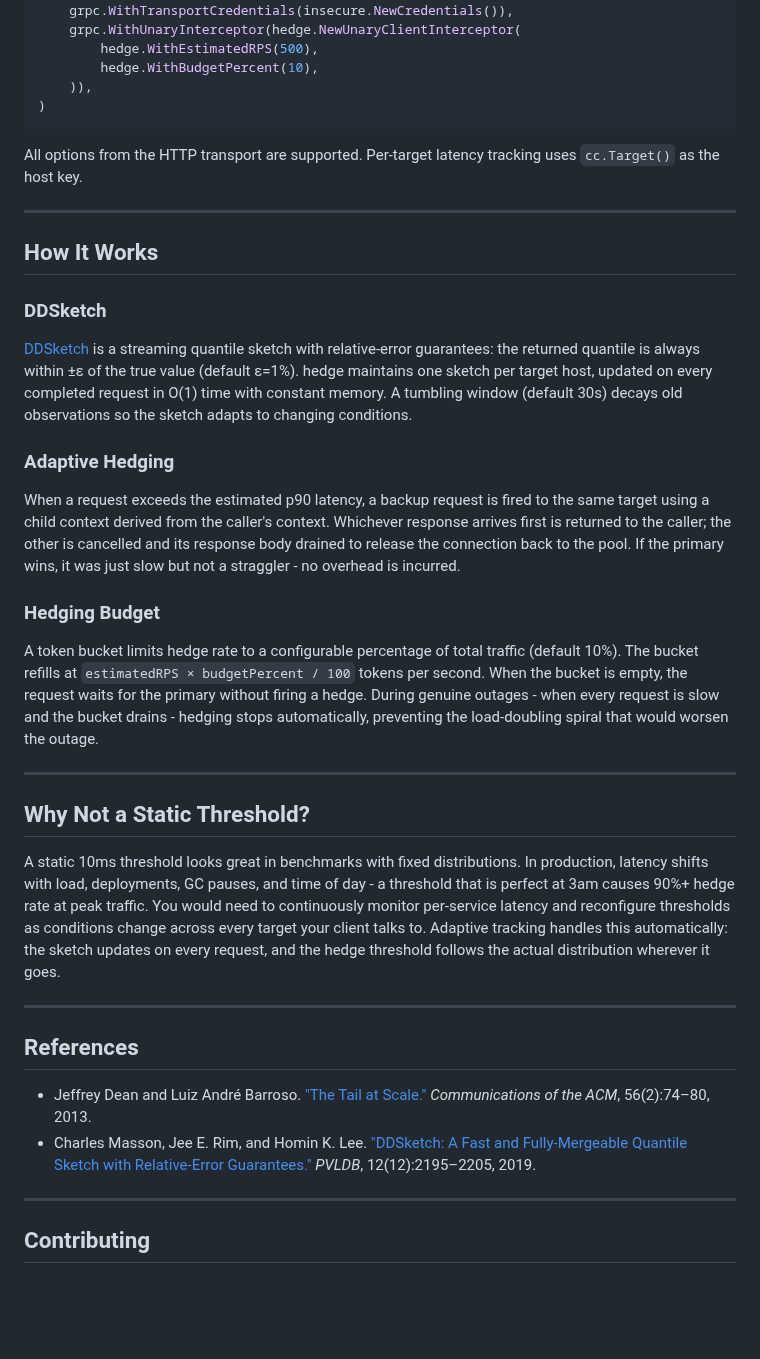
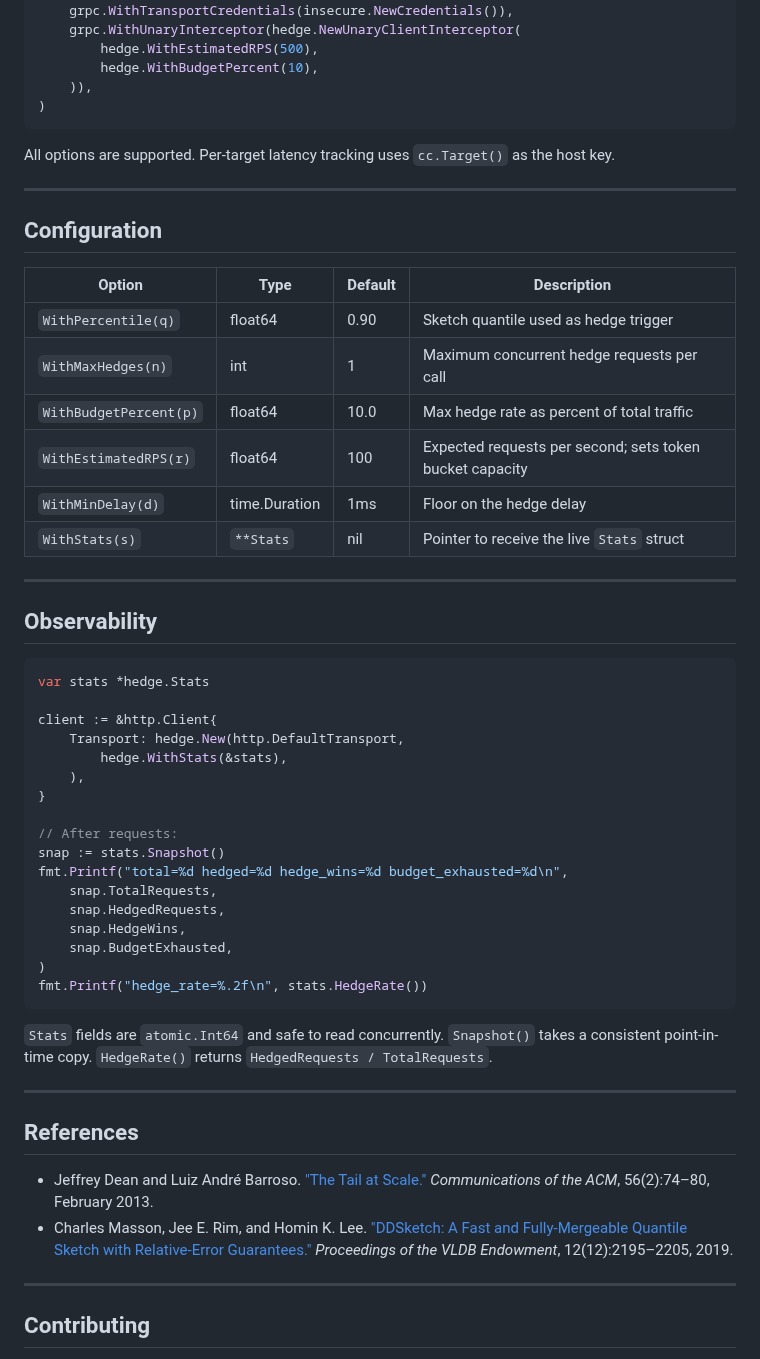
Before and after one commit to bhope/hedge, a Markdown page: README.md, the part around one of its changes. Rendered like a GitHub page; blank space fills up the shorter version.

````diff
--- a/README.md
+++ b/README.md
@@ -129,36 +115,53 @@ conn, err := grpc.NewClient(target,
 )
 ```
 
-All options from the HTTP transport are supported. Per-target latency tracking uses `cc.Target()` as the host key.
+All options are supported. Per-target latency tracking uses `cc.Target()` as the host key.
 
 ---
 
-## How It Works
+## Configuration
 
-### DDSketch
-
-[DDSketch](https://arxiv.org/abs/2004.08604) is a streaming quantile sketch with relative-error guarantees: the returned quantile is always within ±ε of the true value (default ε=1%). hedge maintains one sketch per target host, updated on every completed request in O(1) time with constant memory. A tumbling window (default 30s) decays old observations so the sketch adapts to changing conditions.
-
-### Adaptive Hedging
-
-When a request exceeds the estimated p90 latency, a backup request is fired to the same target using a child context derived from the caller's context. Whichever response arrives first is returned to the caller; the other is cancelled and its response body drained to release the connection back to the pool. If the primary wins, it was just slow but not a straggler - no overhead is incurred.
-
-### Hedging Budget
-
-A token bucket limits hedge rate to a configurable percentage of total traffic (default 10%). The bucket refills at `estimatedRPS × budgetPercent / 100` tokens per second. When the bucket is empty, the request waits for the primary without firing a hedge. During genuine outages - when every request is slow and the bucket drains - hedging stops automatically, preventing the load-doubling spiral that would worsen the outage.
+| Option | Type | Default | Description |
+|--------|------|---------|-------------|
+| `WithPercentile(q)` | float64 | 0.90 | Sketch quantile used as hedge trigger |
+| `WithMaxHedges(n)` | int | 1 | Maximum concurrent hedge requests per call |
+| `WithBudgetPercent(p)` | float64 | 10.0 | Max hedge rate as percent of total traffic |
+| `WithEstimatedRPS(r)` | float64 | 100 | Expected requests per second; sets token bucket capacity |
+| `WithMinDelay(d)` | time.Duration | 1ms | Floor on the hedge delay |
+| `WithStats(s)` | `**Stats` | nil | Pointer to receive the live `Stats` struct |
 
 ---
 
-## Why Not a Static Threshold?
+## Observability
 
-A static 10ms threshold looks great in benchmarks with fixed distributions. In production, latency shifts with load, deployments, GC pauses, and time of day - a threshold that is perfect at 3am causes 90%+ hedge rate at peak traffic. You would need to continuously monitor per-service latency and reconfigure thresholds as conditions change across every target your client talks to. Adaptive tracking handles this automatically: the sketch updates on every request, and the hedge threshold follows the actual distribution wherever it goes.
+```go
+var stats *hedge.Stats
+
+client := &http.Client{
+    Transport: hedge.New(http.DefaultTransport,
+        hedge.WithStats(&stats),
+    ),
+}
+
+// After requests:
+snap := stats.Snapshot()
+fmt.Printf("total=%d hedged=%d hedge_wins=%d budget_exhausted=%d\n",
+    snap.TotalRequests,
+    snap.HedgedRequests,
+    snap.HedgeWins,
+    snap.BudgetExhausted,
+)
+fmt.Printf("hedge_rate=%.2f\n", stats.HedgeRate())
+```
+
+`Stats` fields are `atomic.Int64` and safe to read concurrently. `Snapshot()` takes a consistent point-in-time copy. `HedgeRate()` returns `HedgedRequests / TotalRequests`.
 
 ---
 
 ## References
 
-- Jeffrey Dean and Luiz André Barroso. ["The Tail at Scale."](https://research.google/pubs/the-tail-at-scale/) *Communications of the ACM*, 56(2):74–80, 2013.
-- Charles Masson, Jee E. Rim, and Homin K. Lee. ["DDSketch: A Fast and Fully-Mergeable Quantile Sketch with Relative-Error Guarantees."](https://arxiv.org/abs/2004.08604) *PVLDB*, 12(12):2195–2205, 2019.
+- Jeffrey Dean and Luiz André Barroso. ["The Tail at Scale."](https://research.google/pubs/the-tail-at-scale/) *Communications of the ACM*, 56(2):74–80, February 2013.
+- Charles Masson, Jee E. Rim, and Homin K. Lee. ["DDSketch: A Fast and Fully-Mergeable Quantile Sketch with Relative-Error Guarantees."](https://arxiv.org/abs/2004.08604) *Proceedings of the VLDB Endowment*, 12(12):2195–2205, 2019.
 
 ---
 
````
Also changed, not shown: other parts of README.md (+68 -82 lines), eval.png, eval_streaming.png (added), 2 other files.
